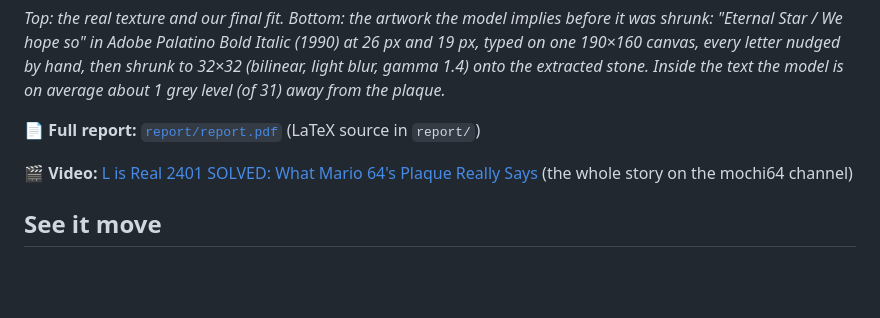
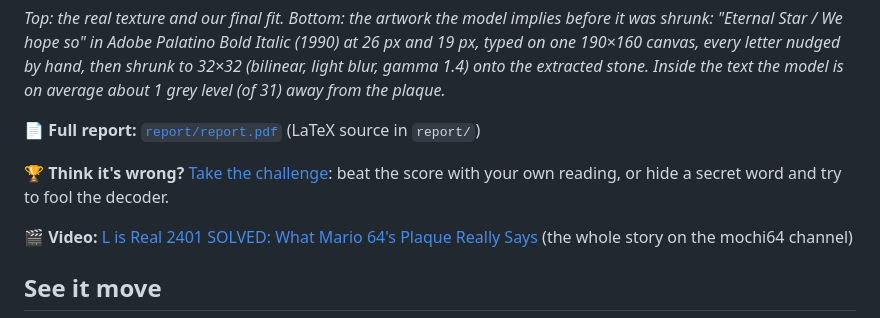
Before and after one commit to supermochi64/sm64-plaque-decode, a Markdown page: README.md, the part around the change. Rendered like a GitHub page; blank space fills up the shorter version.

Commit message:
CHALLENGE.md (beat the score / fool the decoder, leaderboard) + README link

```diff
--- a/README.md
+++ b/README.md
@@ -27,6 +27,8 @@ hand, then shrunk to 32×32 (bilinear, light blur, gamma 1.4) onto the extracted
 average about 1 grey level (of 31) away from the plaque.*
 
 📄 **Full report:** [`report/report.pdf`](report/report.pdf) (LaTeX source in `report/`)
+
+🏆 **Think it's wrong?** [Take the challenge](CHALLENGE.md): beat the score with your own reading, or hide a secret word and try to fool the decoder.
 
 🎬 **Video:** [L is Real 2401 SOLVED: What Mario 64's Plaque Really Says](https://www.youtube.com/watch?v=BMtC2dH-y4g) (the whole story on the mochi64 channel)
 
```
Also changed, not shown: CHALLENGE.md (added, +115 -0 lines).
